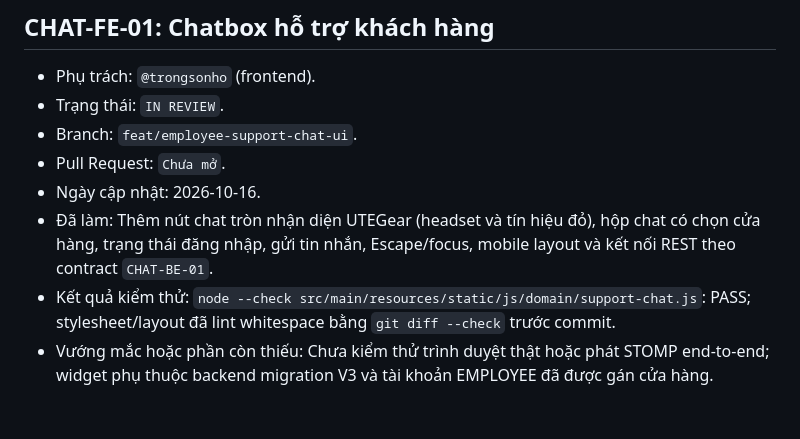
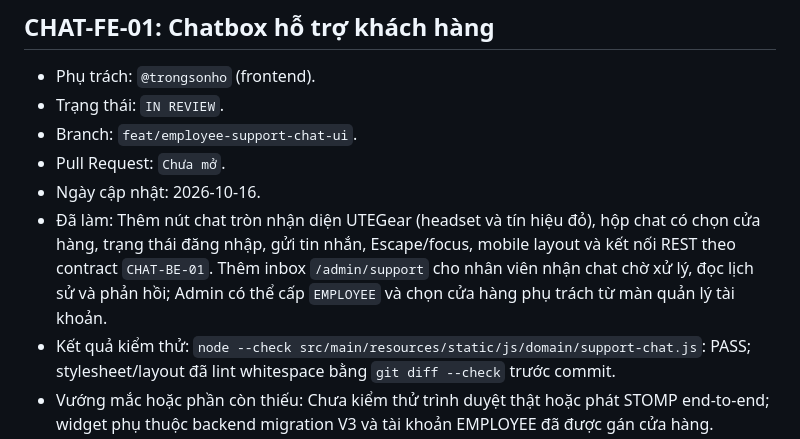
Before and after one commit to NgocYuh/UTEGear, a Markdown page: reports/frontend/progress-log.md, the part around the change. Rendered like a GitHub page; blank space fills up the shorter version.

Commit message:
docs: update employee support inbox progress

```diff
--- a/reports/frontend/progress-log.md
+++ b/reports/frontend/progress-log.md
@@ -846,7 +846,7 @@ Cập nhật cùng một mục khi task đổi trạng thái. Task `BLOCKED` ph
 - Branch: `feat/employee-support-chat-ui`.
 - Pull Request: `Chưa mở`.
 - Ngày cập nhật: 2026-10-16.
-- Đã làm: Thêm nút chat tròn nhận diện UTEGear (headset và tín hiệu đỏ), hộp chat có chọn cửa hàng, trạng thái đăng nhập, gửi tin nhắn, Escape/focus, mobile layout và kết nối REST theo contract `CHAT-BE-01`.
+- Đã làm: Thêm nút chat tròn nhận diện UTEGear (headset và tín hiệu đỏ), hộp chat có chọn cửa hàng, trạng thái đăng nhập, gửi tin nhắn, Escape/focus, mobile layout và kết nối REST theo contract `CHAT-BE-01`. Thêm inbox `/admin/support` cho nhân viên nhận chat chờ xử lý, đọc lịch sử và phản hồi; Admin có thể cấp `EMPLOYEE` và chọn cửa hàng phụ trách từ màn quản lý tài khoản.
 - Kết quả kiểm thử: `node --check src/main/resources/static/js/domain/support-chat.js`: PASS; stylesheet/layout đã lint whitespace bằng `git diff --check` trước commit.
 - Vướng mắc hoặc phần còn thiếu: Chưa kiểm thử trình duyệt thật hoặc phát STOMP end-to-end; widget phụ thuộc backend migration V3 và tài khoản EMPLOYEE đã được gán cửa hàng.
 - Bước tiếp theo: Review UI trên browser sau khi backend branch được tích hợp; bổ sung inbox nhân viên trong task UI riêng nếu nhóm cần màn hình vận hành chuyên biệt.
```
